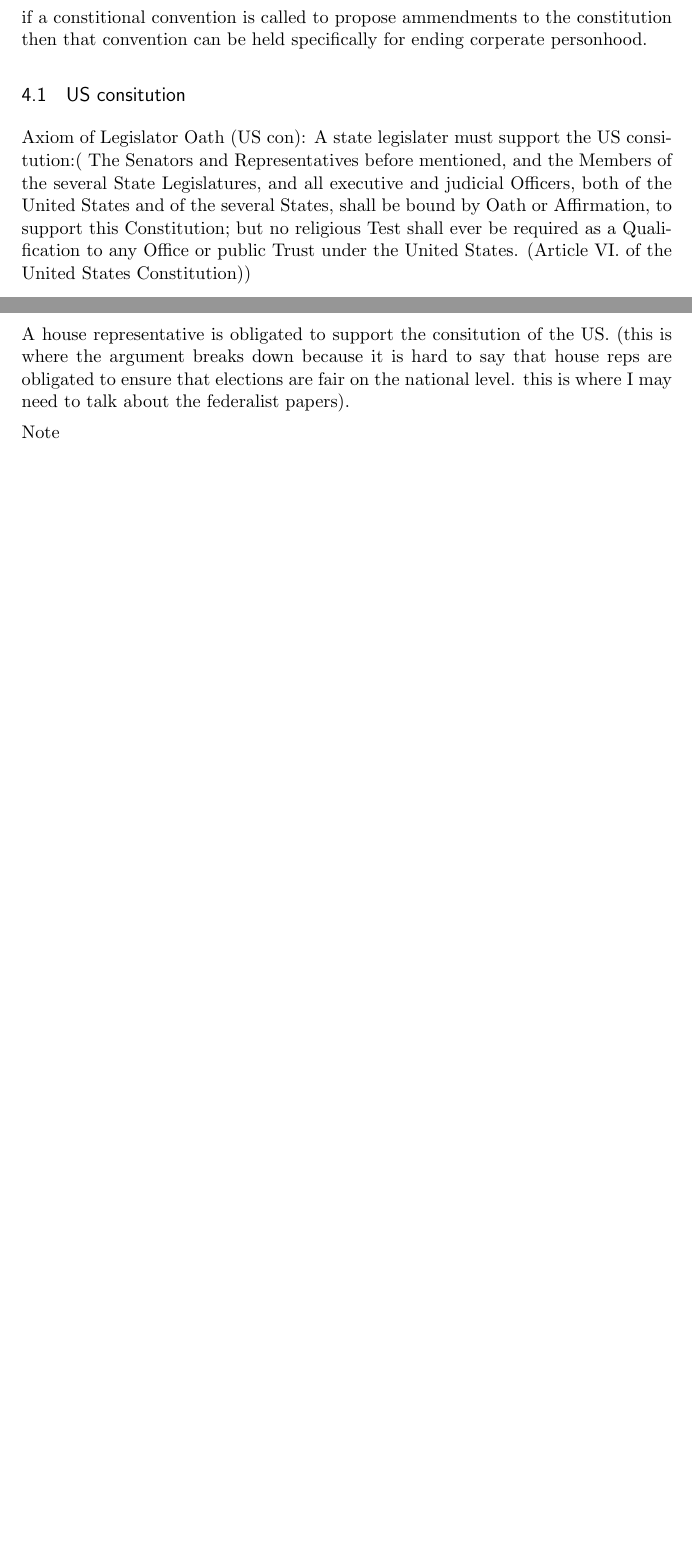
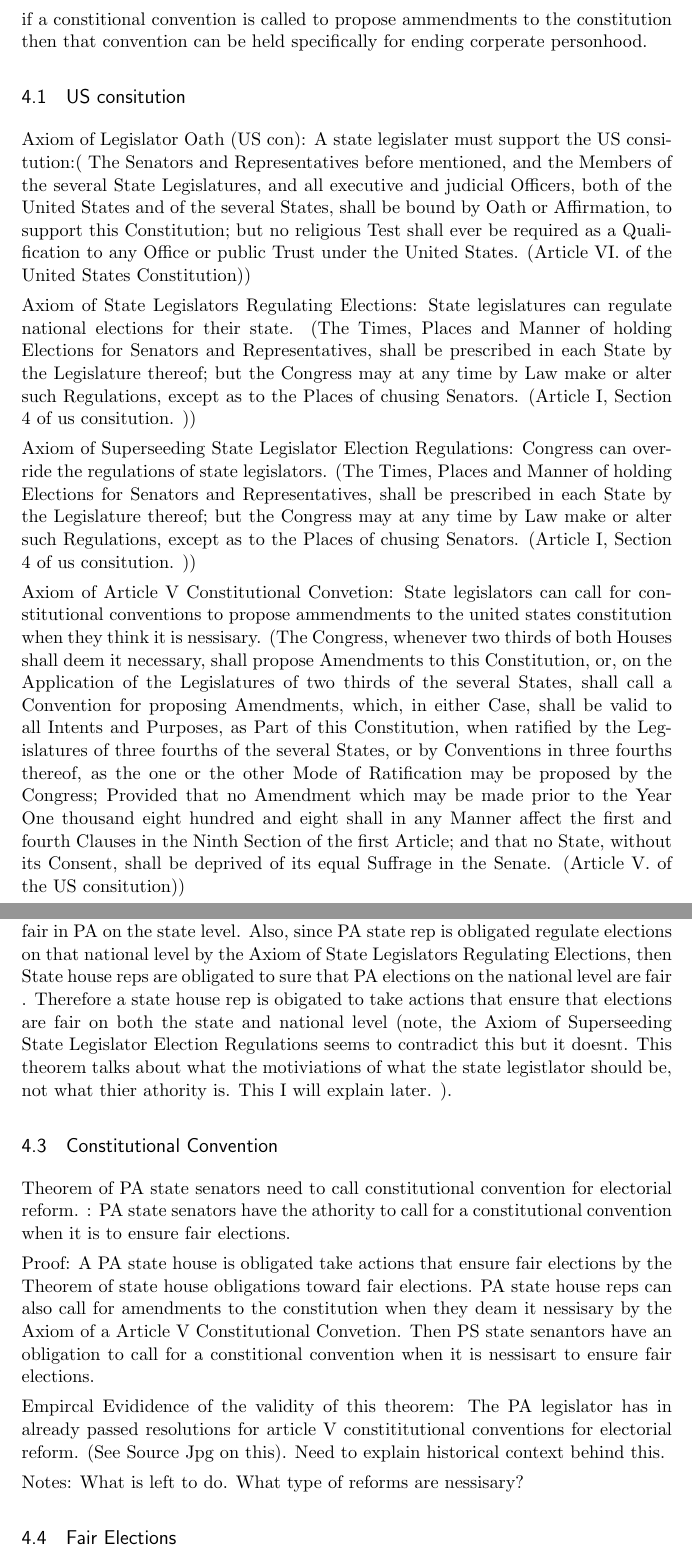
Before and after one commit to rich-hart/Article_V, a LaTeX document (Notes.tex): two parts of pages 2 and 4 of 4 before the commit and two parts of pages 3 and 5 of 5 after it, joined at a grey line, cut so that both start at the same text, the shorter picture padded with empty space. Compiled offline with pdfLaTeX.

Commit message:
still trying to flesh out argument.  But section on athority of state legislator to get involved with electorial reform is comming along

```diff
--- a/Notes.tex
+++ b/Notes.tex
@@ -140,6 +155,11 @@ if a constitional convention is called to propose ammendments to the constitutio
 
 Axiom of  Legislator Oath (US con):  A state legislater must support the US consitution:( The Senators and Representatives before mentioned, and the Members of the several State Legislatures, and all executive and judicial Officers, both of the United States and of the several States, shall be bound by Oath or Affirmation, to support this Constitution; but no religious Test shall ever be required as a Qualification to any Office or public Trust under the United States. (Article VI. of the United States Constitution))
 
+Axiom of State Legislators Regulating Elections: State legislatures can regulate national elections for their state.  (The Times, Places and Manner of holding Elections for Senators and Representatives, shall be prescribed in each State by the Legislature thereof; but the Congress may at any time by Law make or alter such Regulations, except as to the Places of chusing Senators. (Article I, Section 4 of us consitution. ))
+
+Axiom of Superseeding State Legislator Election Regulations:  Congress can override the regulations of state legislators.   (The Times, Places and Manner of holding Elections for Senators and Representatives, shall be prescribed in each State by the Legislature thereof; but the Congress may at any time by Law make or alter such Regulations, except as to the Places of chusing Senators. (Article I, Section 4 of us consitution. ))
+
+Axiom of Article V Constitutional Convetion:  State legislators can call for constitutional conventions to propose ammendments to the united states constitution when they think it is nessisary. (The Congress, whenever two thirds of both Houses shall deem it necessary, shall propose Amendments to this Constitution, or, on the Application of the Legislatures of two thirds of the several States, shall call a Convention for proposing Amendments, which, in either Case, shall be valid to all Intents and Purposes, as Part of this Constitution, when ratified by the Legislatures of three fourths of the several States, or by Conventions in three fourths thereof, as the one or the other Mode of Ratification may be proposed by the Congress; Provided that no Amendment which may be made prior to the Year One thousand eight hundred and eight shall in any Manner affect the first and fourth Clauses in the Ninth Section of the first Article; and that no State, without its Consent, shall be deprived of its equal Suffrage in the Senate. (Article V. of the US consitution))
 
 \subsection{state house representative}
 
@@ -168,7 +186,16 @@ So a house representative is obligated to support the Constitution of PA by the
-A house representative is obligated to support the consitution of the US. (this is where the argument breaks down because it is hard to say that house reps are obligated to ensure that elections are fair on the national level. this is where I may need to talk about the federalist papers).
+So a house representative is obligated to support the Constitution of PA by the axiom of state house oath.  The constitution of pa requires that elections in PA be fair.  Therefore and house representative is obligated to ensure that elections are fair in PA on the state level.  Also, since PA state rep is obligated regulate elections on that national level by the Axiom of State Legislators Regulating Elections, then State house reps are obligated to sure that PA elections on the national level are fair . Therefore a state house rep is obigated to take actions that ensure that elections are fair on both the state and national level (note, the Axiom of Superseeding State Legislator Election Regulations seems to contradict this but it doesnt.  This theorem talks about what the motiviations of what the state legistlator should be, not what thier athority is.  This I will explain later. ).
 
 
+\subsection{Constitutional Convention}
+
+Theorem of  PA state senators need to call constitutional convention for electorial reform. : PA state senators have the athority to call for a constitutional convention when it is to ensure fair elections.
+
+Proof:  A PA state house is obligated take actions that ensure fair elections by the Theorem of state house obligations toward fair elections.  PA state house reps can also call for amendments to the constitution when they deam it nessisary by the Axiom of a Article V Constitutional Convetion.  Then PS state senantors have an obligation to call for a constitional convention when it is nessisart to ensure fair elections.
+
+Empircal Evididence of the validity of this theorem:   The PA legislator has in already passed resolutions for article V constititutional conventions for electorial reform.   (See Source Jpg on this).   Need to explain historical context behind this.
+
+Notes: What is left to do.  What type of reforms are nessisary?
 
 
+\subsection{Fair Elections}
 
-Note
```
Also changed, not shown: Notes.pdf, Sources/Document of PA Ratification of State senators.JPG (added), Sources/Texas Article V Bill.pdf (added), Notes.tex (29 more changed lines), 3 other files.
